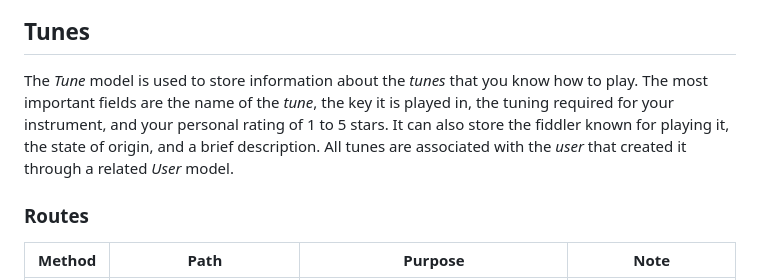
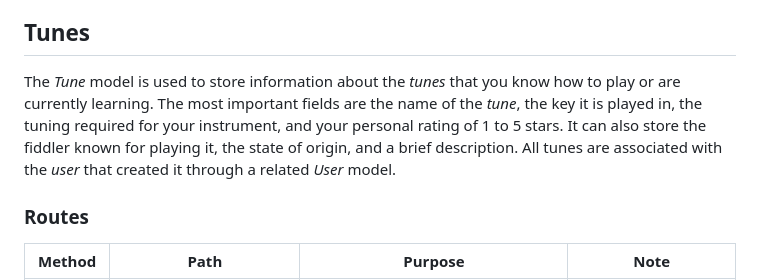
Before and after one commit to bcarpenter7/tune-collector-final, a Markdown page: README.md, the part around the change. Drawn GitHub-style.

```diff
--- a/README.md
+++ b/README.md
@@ -17,7 +17,7 @@ Welcome to Tune Collector, an Old Time Tunes Database App! This app is designed
 
 ## Tunes
 
-The _Tune_ model is used to store information about the _tunes_ that you know how to play. The most important fields are the name of the _tune_, the key it is played in, the tuning required for your instrument, and your personal rating of 1 to 5 stars. It can also store the fiddler known for playing it, the state of origin, and a brief description. All tunes are associated with the _user_ that created it through a related _User_ model.
+The _Tune_ model is used to store information about the _tunes_ that you know how to play or are currently learning. The most important fields are the name of the _tune_, the key it is played in, the tuning required for your instrument, and your personal rating of 1 to 5 stars. It can also store the fiddler known for playing it, the state of origin, and a brief description. All tunes are associated with the _user_ that created it through a related _User_ model.
 
 ### Routes
 
```
